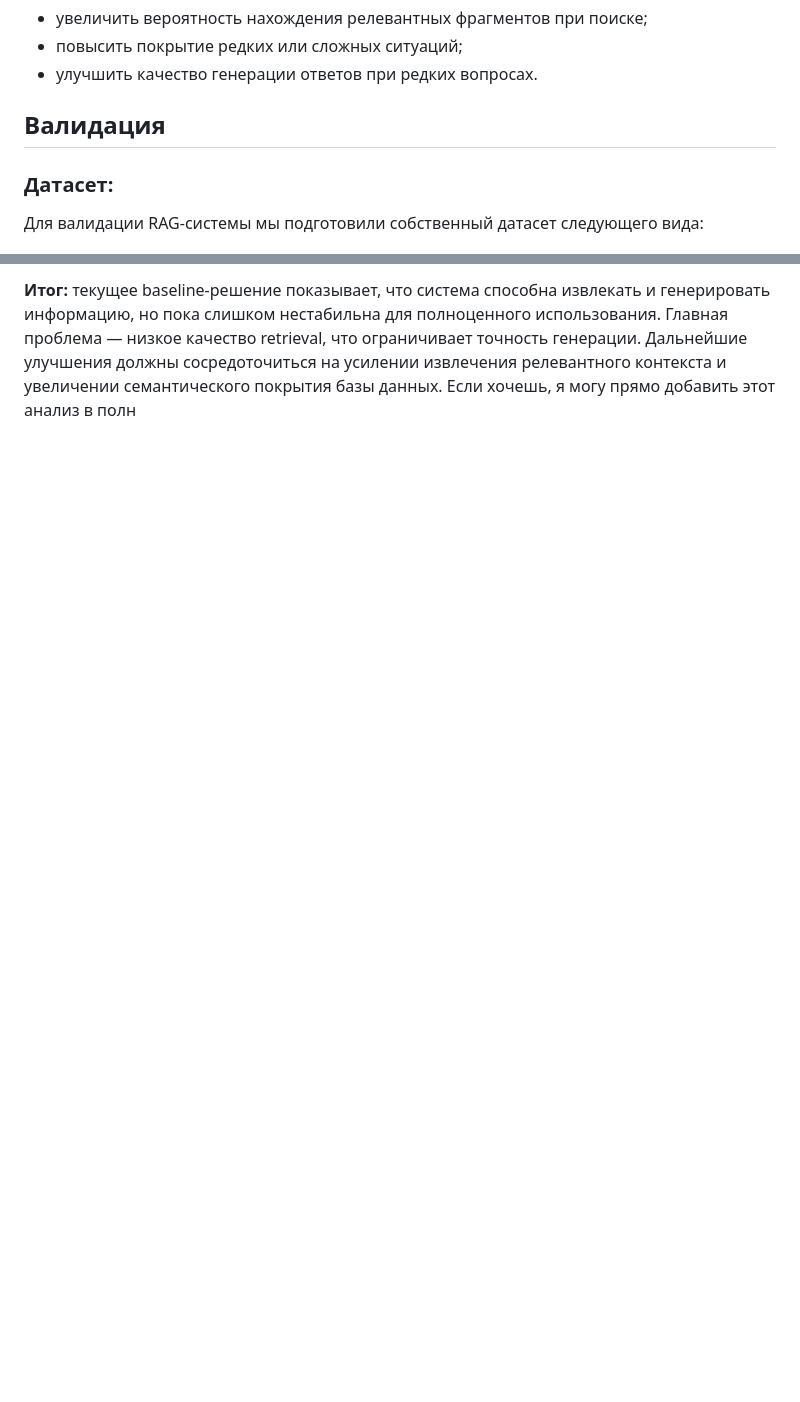
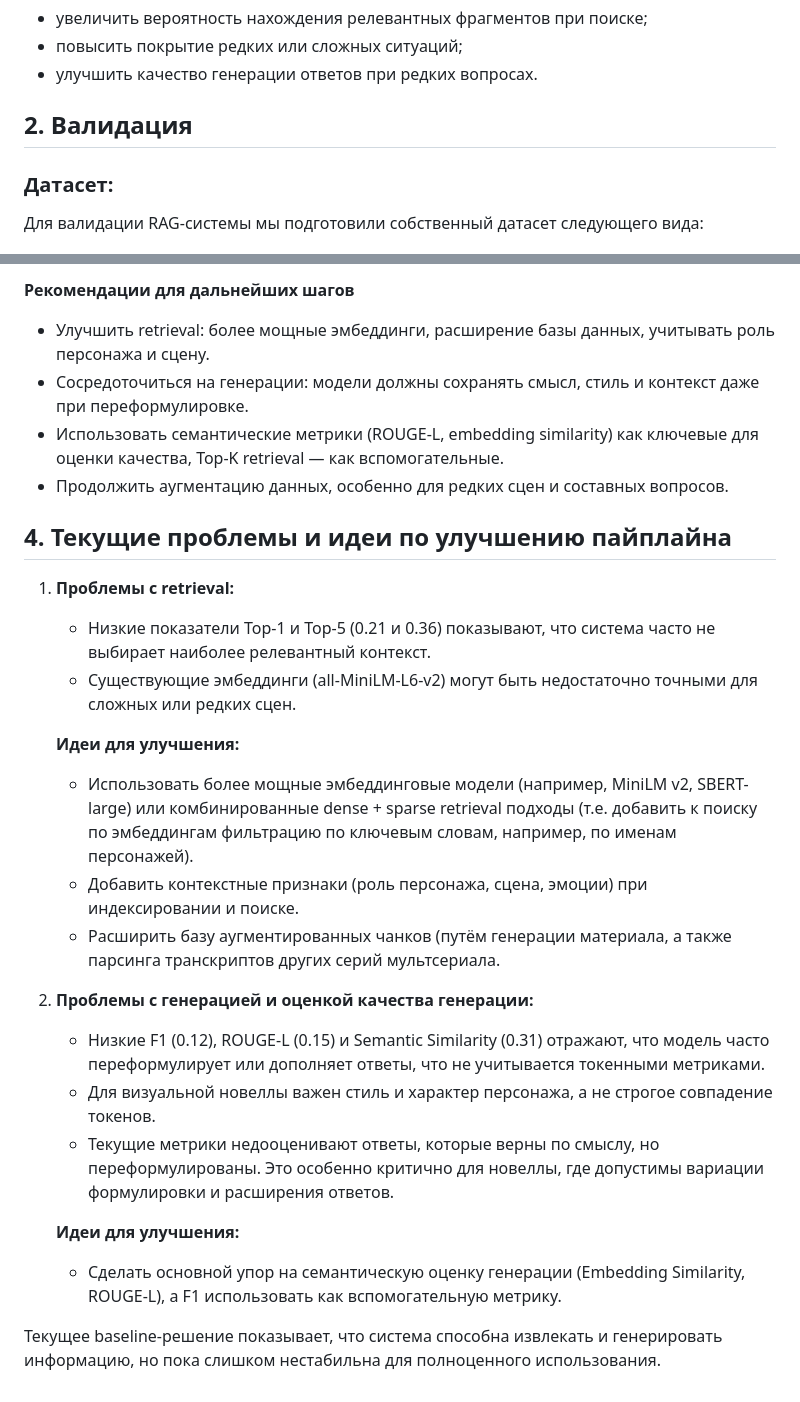
Before and after one commit to alinaavanesyan/interactive-llm-game, a Markdown page: checkpoint_3/README.md, 2 parts joined by grey strips. Drawn GitHub-style; blank space fills up the shorter version.

```diff
--- a/checkpoint_3/README.md
+++ b/checkpoint_3/README.md
@@ -24,7 +24,7 @@
 - улучшить качество генерации ответов при редких вопросах.
 
 
-## Валидация
+## 2. Валидация
 
 
 ### Датасет:
@@ -113,3 +119,28 @@
 
-**Итог:** текущее baseline-решение показывает, что система способна извлекать и генерировать информацию, но пока слишком нестабильна для полноценного использования. Главная проблема — низкое качество retrieval, что ограничивает точность генерации. Дальнейшие улучшения должны сосредоточиться на усилении извлечения релевантного контекста и увеличении семантического покрытия базы данных.
-Если хочешь, я могу прямо добавить этот анализ в полн
+ **Рекомендации для дальнейших шагов**
+   - Улучшить retrieval: более мощные эмбеддинги, расширение базы данных, учитывать роль персонажа и сцену.
+   - Сосредоточиться на генерации: модели должны сохранять смысл, стиль и контекст даже при переформулировке.
+   - Использовать семантические метрики (ROUGE-L, embedding similarity) как ключевые для оценки качества, Top-K retrieval — как вспомогательные.
+   - Продолжить аугментацию данных, особенно для редких сцен и составных вопросов.
+
+
+## 4. Текущие проблемы и идеи по улучшению пайплайна
+
+1. **Проблемы с retrieval:**
+   - Низкие показатели Top-1 и Top-5 (0.21 и 0.36) показывают, что система часто не выбирает наиболее релевантный контекст.
+   - Существующие эмбеддинги (all-MiniLM-L6-v2) могут быть недостаточно точными для сложных или редких сцен.
+
+   **Идеи для улучшения:**
+   - Использовать более мощные эмбеддинговые модели (например, MiniLM v2, SBERT-large) или комбинированные dense + sparse retrieval подходы (т.е. добавить к поиску по эмбеддингам фильтрацию по ключевым словам, например, по именам персонажей).
+   - Добавить контекстные признаки (роль персонажа, сцена, эмоции) при индексировании и поиске.
+   - Расширить базу аугментированных чанков (путём генерации материала, а также парсинга транскриптов других серий мультсериала.
+
+2. **Проблемы с генерацией и оценкой качества генерации:**
+   - Низкие F1 (0.12), ROUGE-L (0.15) и Semantic Similarity (0.31) отражают, что модель часто переформулирует или дополняет ответы, что не учитывается токенными метриками.
+   - Для визуальной новеллы важен стиль и характер персонажа, а не строгое совпадение токенов.
+   - Текущие метрики недооценивают ответы, которые верны по смыслу, но переформулированы. Это особенно критично для новеллы, где допустимы вариации формулировки и расширения ответов.
+
+   **Идеи для улучшения:**
+   - Сделать основной упор на семантическую оценку генерации (Embedding Similarity, ROUGE-L), а F1 использовать как вспомогательную метрику.
+
+Текущее baseline-решение показывает, что система способна извлекать и генерировать информацию, но пока слишком нестабильна для полноценного использования.
```
Also changed, not shown: other parts of checkpoint_3/README.md (+22 -16 lines).
